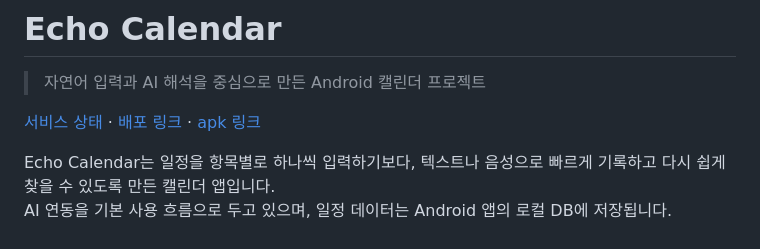
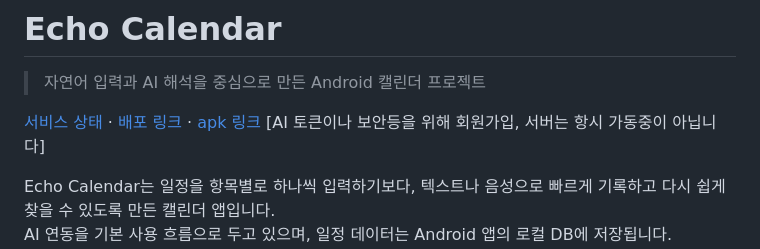
Before and after one commit to MyProjects-Pikiss/Echo_Calendar, a Markdown page: README.md, the part around the change. Rendered like a GitHub page.

```diff
--- a/README.md
+++ b/README.md
@@ -3,6 +3,7 @@
 > 자연어 입력과 AI 해석을 중심으로 만든 Android 캘린더 프로젝트
 
 [서비스 상태](https://echo-calendar.win/health) · [배포 링크](https://echo-calendar.win) · [apk 링크](https://echo-calendar.win/downloads/echo_calendar.apk)
+[AI 토큰이나 보안등을 위해 회원가입, 서버는 항시 가동중이 아닙니다]
 
 Echo Calendar는 일정을 항목별로 하나씩 입력하기보다, 텍스트나 음성으로 빠르게 기록하고 다시 쉽게 찾을 수 있도록 만든 캘린더 앱입니다.
 AI 연동을 기본 사용 흐름으로 두고 있으며, 일정 데이터는 Android 앱의 로컬 DB에 저장됩니다.
```
